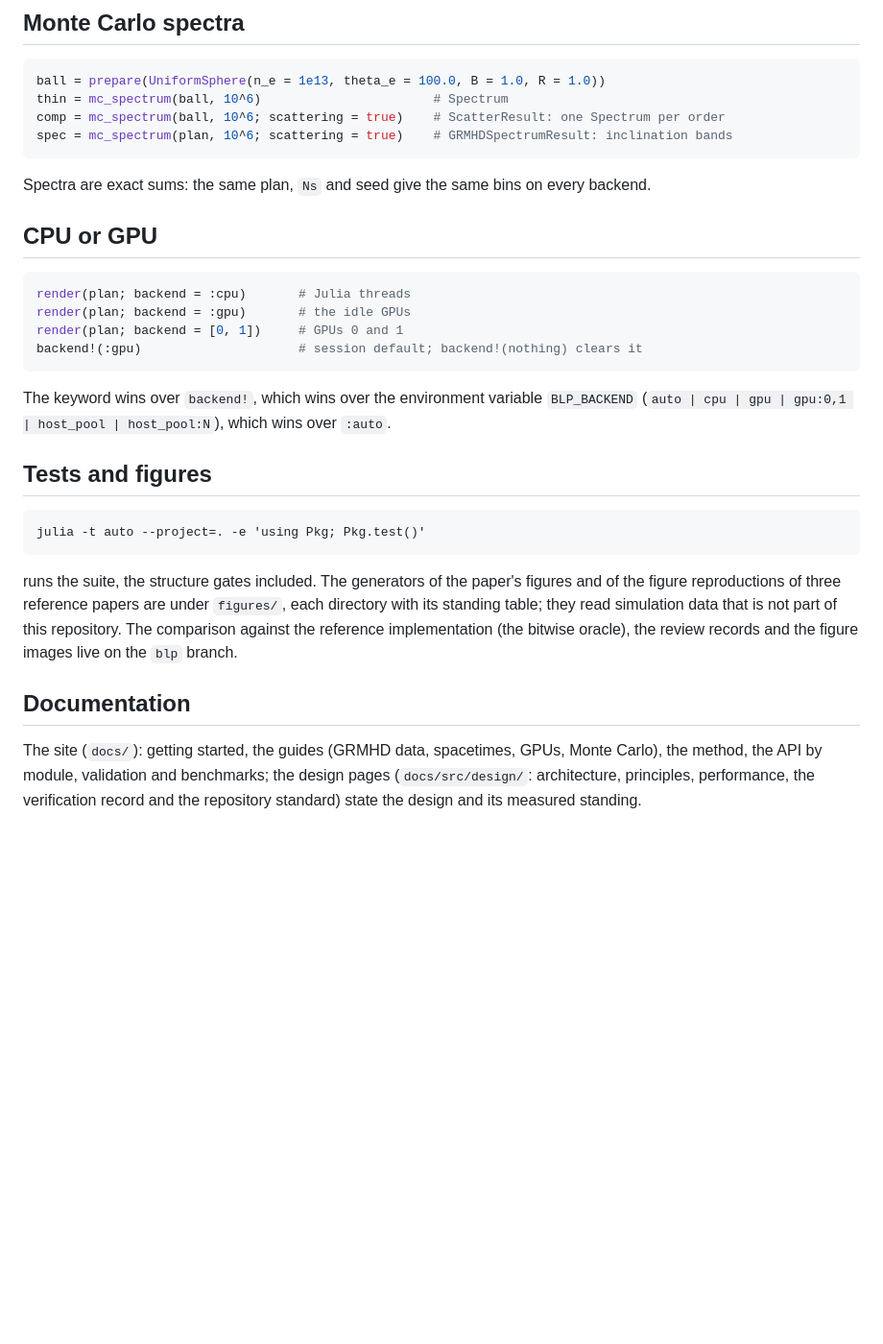
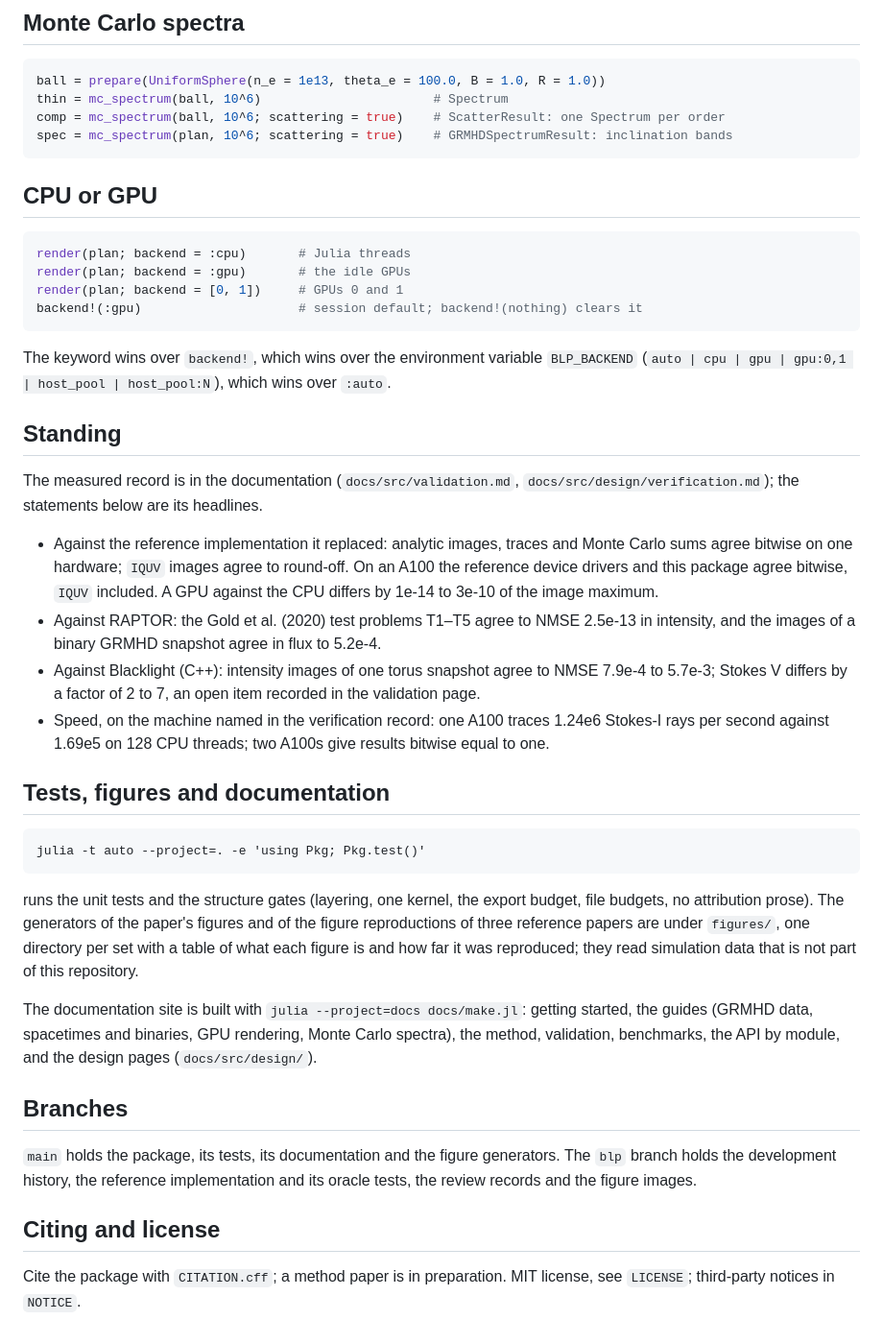
Before and after one commit to FoAKTEE/BlackLightPlus, a Markdown page: README.md, the part around one of its changes. Shown at 96% size. GitHub-like rendering; blank space fills up the shorter version.

````diff
--- a/README.md
+++ b/README.md
@@ -52,8 +71,6 @@ comp = mc_spectrum(ball, 10^6; scattering = true)    # ScatterResult: one Spectr
 spec = mc_spectrum(plan, 10^6; scattering = true)    # GRMHDSpectrumResult: inclination bands
 ```
 
-Spectra are exact sums: the same plan, `Ns` and seed give the same bins on every backend.
-
 ## CPU or GPU
 
 ```julia
@@ -66,21 +83,48 @@ backend!(:gpu)                     # session default; backend!(nothing) clears i
 The keyword wins over `backend!`, which wins over the environment variable `BLP_BACKEND`
 (`auto | cpu | gpu | gpu:0,1 | host_pool | host_pool:N`), which wins over `:auto`.
 
-## Tests and figures
+## Standing
+
+The measured record is in the documentation (`docs/src/validation.md`,
+`docs/src/design/verification.md`); the statements below are its headlines.
+
+- Against the reference implementation it replaced: analytic images, traces and Monte
+  Carlo sums agree bitwise on one hardware; `IQUV` images agree to round-off. On an A100
+  the reference device drivers and this package agree bitwise, `IQUV` included. A GPU
+  against the CPU differs by 1e-14 to 3e-10 of the image maximum.
+- Against RAPTOR: the Gold et al. (2020) test problems T1–T5 agree to NMSE 2.5e-13 in
+  intensity, and the images of a binary GRMHD snapshot agree in flux to 5.2e-4.
+- Against Blacklight (C++): intensity images of one torus snapshot agree to NMSE 7.9e-4 to
+  5.7e-3; Stokes V differs by a factor of 2 to 7, an open item recorded in the validation
+  page.
+- Speed, on the machine named in the verification record: one A100 traces 1.24e6 Stokes-I
+  rays per second against 1.69e5 on 128 CPU threads; two A100s give results bitwise equal
+  to one.
+
+## Tests, figures and documentation
 
 ```
 julia -t auto --project=. -e 'using Pkg; Pkg.test()'
 ```
 
-runs the suite, the structure gates included. The generators of the paper's figures and of
-the figure reproductions of three reference papers are under `figures/`, each directory
-with its standing table; they read simulation data that is not part of this repository.
-The comparison against the reference implementation (the bitwise oracle), the review
-records and the figure images live on the `blp` branch.
+runs the unit tests and the structure gates (layering, one kernel, the export budget, file
+budgets, no attribution prose). The generators of the paper's figures and of the figure
+reproductions of three reference papers are under `figures/`, one directory per set with
+a table of what each figure is and how far it was reproduced; they read simulation data
+that is not part of this repository.
 
-## Documentation
+The documentation site is built with `julia --project=docs docs/make.jl`: getting
+started, the guides (GRMHD data, spacetimes and binaries, GPU rendering, Monte Carlo
+spectra), the method, validation, benchmarks, the API by module, and the design pages
+(`docs/src/design/`).
 
-The site (`docs/`): getting started, the guides (GRMHD data, spacetimes, GPUs, Monte
-Carlo), the method, the API by module, validation and benchmarks; the design pages
-(`docs/src/design/`: architecture, principles, performance, the verification record and
-the repository standard) state the design and its measured standing.
+## Branches
+
+`main` holds the package, its tests, its documentation and the figure generators. The
+`blp` branch holds the development history, the reference implementation and its oracle
+tests, the review records and the figure images.
+
+## Citing and license
+
+Cite the package with `CITATION.cff`; a method paper is in preparation. MIT license, see
+`LICENSE`; third-party notices in `NOTICE`.
````
Also changed, not shown: other parts of README.md (+31 -12 lines).
